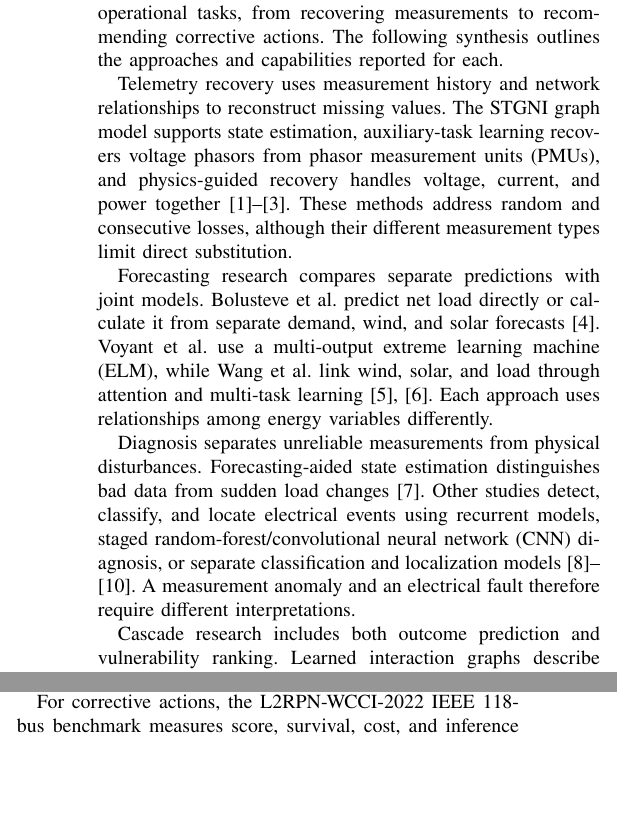
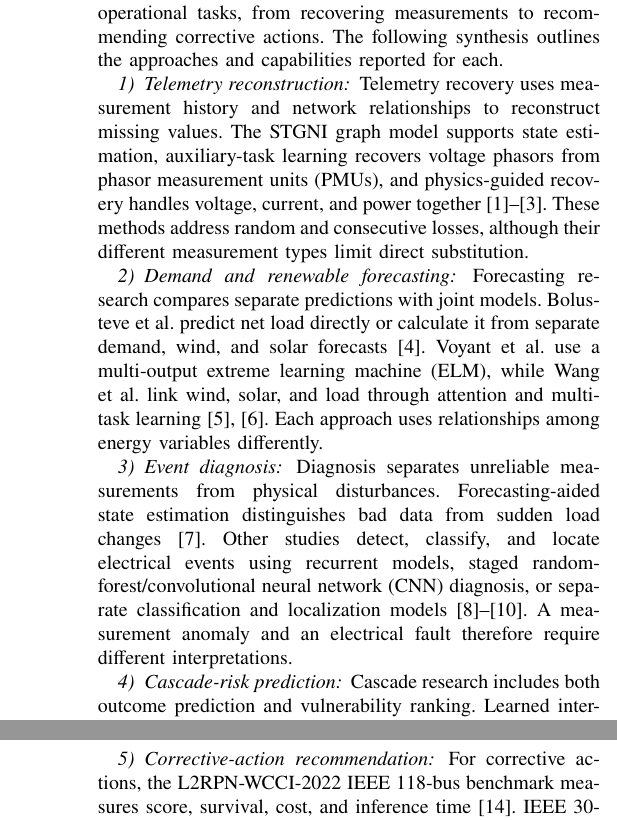
Before and after one commit to karimarefx/GridMind, a LaTeX paper (output/latex/section 3 RQ1 and RQ2/main.tex, which reads output/latex/section 3 RQ1 and RQ2/section_iii_karim.tex): two parts of the columns of page 1 of 2 before the commit and two parts of the columns of pages 1 and 2 of 2 after it, joined at a grey line, cut so that both start at the same text, the shorter picture padded with empty space. Compiled offline with pdfLaTeX.

Commit message:
Number the five module discussions within RQ1 and RQ2

```diff
--- a/output/latex/section 3 RQ1 and RQ2/section_iii_karim.tex
+++ b/output/latex/section 3 RQ1 and RQ2/section_iii_karim.tex
@@ -4,11 +4,15 @@ This section synthesizes findings from the reviewed studies to answer the five r
 \subsection{RQ1 (State of the Art): What research and solutions exist for AI-based telemetry reconstruction, demand and renewable forecasting, event diagnosis, cascade-risk prediction, and corrective-action recommendation?}
 Research on the five GridMind modules addresses different operational tasks, from recovering measurements to recommending corrective actions. The following synthesis outlines the approaches and capabilities reported for each.
 
+\subsubsection{Telemetry reconstruction}
 Telemetry recovery uses measurement history and network relationships to reconstruct missing values. The STGNI graph model supports state estimation, auxiliary-task learning recovers voltage phasors from phasor measurement units (PMUs), and physics-guided recovery handles voltage, current, and power together~\cite{S28,N01,S29}. These methods address random and consecutive losses, although their different measurement types limit direct substitution.
 
+\subsubsection{Demand and renewable forecasting}
 Forecasting research compares separate predictions with joint models. Bolusteve et al. predict net load directly or calculate it from separate demand, wind, and solar forecasts~\cite{S25}. Voyant et al. use a multi-output extreme learning machine (ELM), while Wang et al. link wind, solar, and load through attention and multi-task learning~\cite{S20,S24}. Each approach uses relationships among energy variables differently.
 
+\subsubsection{Event diagnosis}
 Diagnosis separates unreliable measurements from physical disturbances. Forecasting-aided state estimation distinguishes bad data from sudden load changes~\cite{S18}. Other studies detect, classify, and locate electrical events using recurrent models, staged random-forest/convolutional neural network (CNN) diagnosis, or separate classification and localization models~\cite{S11,S16,S14}. A measurement anomaly and an electrical fault therefore require different interpretations.
 
+\subsubsection{Cascade-risk prediction}
 Cascade research includes both outcome prediction and vulnerability ranking. Learned interaction graphs describe dependencies between line failures and final states~\cite{S02}; graph attention and temporal Transformers predict cascading faults~\cite{N02}. Weighted natural connectivity identifies critical transmission lines~\cite{S03}. Ranking a line as vulnerable does not specify when it will fail.
 
@@ -21,9 +26,12 @@ The current state of the art therefore offers complementary approaches whose pra
 \subsection{RQ2 (Methods): Which models, datasets, technologies, and evaluation approaches support these capabilities, and what tradeoffs do they present?}
 The selected studies use different models, datasets, and evaluation procedures across the five modules. Their methodological choices are compared below, with attention to the task and experimental setting.
 
+\subsubsection{Telemetry reconstruction}
 Reconstruction methods combine spatial and temporal learning with different assumptions. STGNI models relationships between nodes and edges; auxiliary-task learning adds low-rank online adaptation; physics-guided recovery introduces physical correction~\cite{S28,N01,S29}. Tests use NREL-118 and provincial measurements, 50-Hz simulated phasors from a 145-bus system, and IEEE 33-node OpenDSS data based on European load profiles. Reconstruction error and downstream state-estimation performance assess different aspects of recovery.
 
+\subsubsection{Demand and renewable forecasting}
 Forecasting comparisons depend on horizon and data resolution. The ERCOT study uses hourly data from 2021 to 2024, renewable-capacity features, and NLDAS weather inputs. With a chronological 90\%/5\%/5\% training/validation/test split and 1,754 common test timestamps, indirect long short-term memory (LSTM) achieves 2.46\% mean absolute percentage error (MAPE), versus 2.73\% for direct LSTM, one hour ahead~\cite{S25}. The Corsican ELM study compares persistence and LSTM using hourly EDF generation-mix data from 2018 to 2023~\cite{S20}. Wang et al. instead forecast day-ahead using one year of 15-minute records from eight wind farms, six solar plants, and nearby city load~\cite{S24}.
 
+\subsubsection{Event diagnosis}
 Diagnosis results depend on the output being assessed. Shadi et al. test recurrent models on IEEE 14-bus, New England 39-bus, and modified IEEE 118-bus systems; missing PMUs impair localization more than classification~\cite{S11}. Riaz et al. use simulated three-phase currents from a modified IEEE 14-bus system~\cite{S16}. On IEEE 9-bus simulated faults, XGBoost achieves 99.82\% classification accuracy, while CNN-LSTM localization has MAPE below 1\%~\cite{S14}. Precision, recall, and F1 measure classification performance~\cite{S11}. The Stedin 50-kV Real Time Digital Simulator case additionally compares extended and unscented Kalman filters through estimation accuracy and runtime~\cite{S18}.
 
@@ -30,5 +39,6 @@ Diagnosis results depend on the output being assessed. Shadi et al. test recurre
 Cascade methods use different targets and benchmarks. Inverse-Ising and boosted-tree models analyze final states from 50,000 IEEE 118-bus cascade trajectories~\cite{S02}. Graph attention, temporal modeling, and self-supervision are evaluated on modified IEEE 39-bus AC/DC and Chinese-grid cases~\cite{N02}. Natural-connectivity rankings are compared with critical-line indices across IEEE networks and a Mexican 400-kV system~\cite{S03}. Agreement between rankings and predictive discrimination provide different evidence.
 
+\subsubsection{Corrective-action recommendation}
 For corrective actions, the L2RPN-WCCI-2022 IEEE 118-bus benchmark measures score, survival, cost, and inference time~\cite{S08}. IEEE 30-bus redispatch experiments compare congestion cost, adjusted power, and losses~\cite{S09}; OPF evaluation also considers feasibility and optimality~\cite{S05}. Cost-aware CARI reduces its normalized action-cost proxy from 50.2 to 33.4 with approximately unchanged energy-not-served benefits~\cite{S38}. These maintenance results use simulation proxies. AIOpti evaluates downstream decision quality alongside prediction error~\cite{S37}.
 
 Confidential feeder and wind, solar, and load data restrict exact replication~\cite{S29,S24}. Named benchmarks help identify test settings, but network access alone does not reproduce scenario generation or training. Simulation supports controlled comparisons; transfer to another topology or utility needs separate validation. The auxiliary-task reconstruction and ERCOT studies are preprints~\cite{N01,S25}. Differences in tasks, horizons, and evaluation conditions prevent a universal ranking of the reported scores.
```
Also changed, not shown: output/pdf/section 3 RQ1 and RQ2.pdf, output/latex/section 3 RQ1 and RQ2/section_iii_karim.tex (2 more changed lines), 1 other file.
